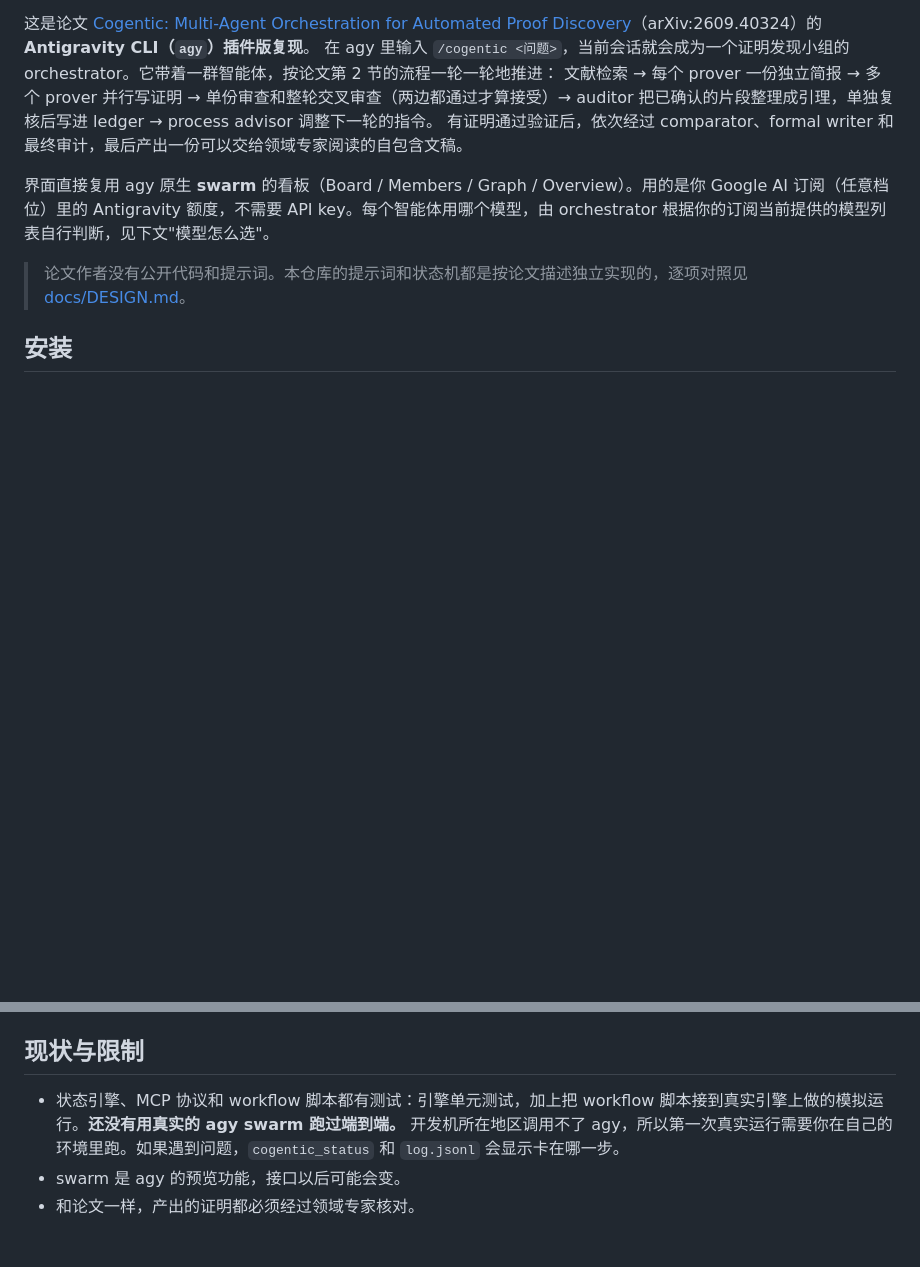
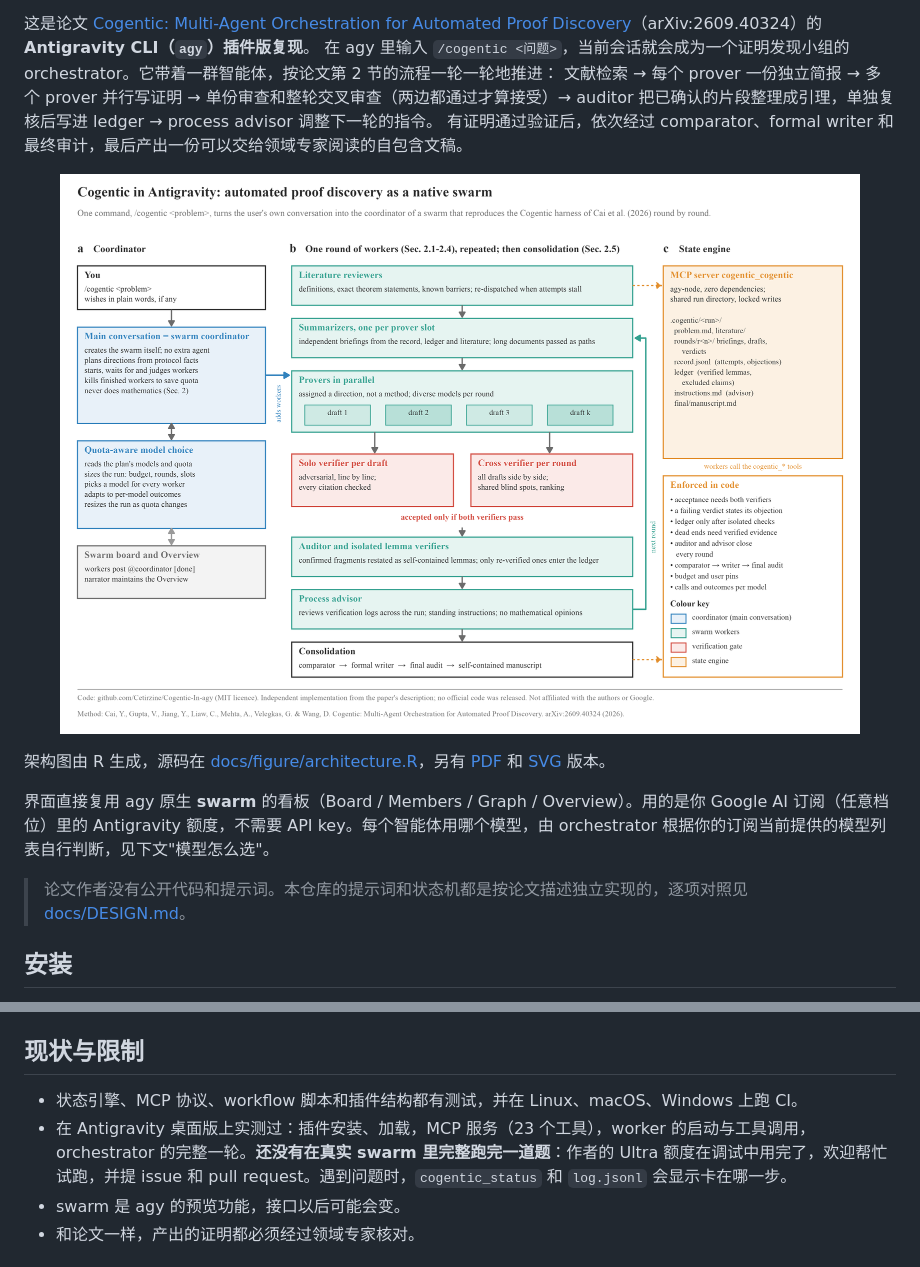
Before and after one commit to Cetirzine/Cogentic-In-agy, a Markdown page: README.md, 2 parts joined by grey strips. Rendered like a GitHub page; pictures changed too: docs/figure/cogentic_architecture.png (added); blank space fills up the shorter version.

```diff
--- a/README.md
+++ b/README.md
@@ -15,6 +16,10 @@
 在 agy 里输入 `/cogentic <问题>`，当前会话就会成为一个证明发现小组的 orchestrator。它带着一群智能体，按论文第 2 节的流程一轮一轮地推进：
 文献检索 → 每个 prover 一份独立简报 → 多个 prover 并行写证明 → 单份审查和整轮交叉审查（两边都通过才算接受）→ auditor 把已确认的片段整理成引理，单独复核后写进 ledger → process advisor 调整下一轮的指令。
 有证明通过验证后，依次经过 comparator、formal writer 和最终审计，最后产出一份可以交给领域专家阅读的自包含文稿。
+
+<p align="center"><img src="docs/figure/cogentic_architecture.png" width="900" alt="Cogentic-In-agy 架构图"></p>
+
+架构图由 R 生成，源码在 [docs/figure/architecture.R](docs/figure/architecture.R)，另有 [PDF](docs/figure/cogentic_architecture.pdf) 和 [SVG](docs/figure/cogentic_architecture.svg) 版本。
 
 界面直接复用 agy 原生 **swarm** 的看板（Board / Members / Graph / Overview）。用的是你 Google AI 订阅（任意档位）里的 Antigravity 额度，不需要 API key。每个智能体用哪个模型，由 orchestrator 根据你的订阅当前提供的模型列表自行判断，见下文"模型怎么选"。
 
@@ -110,7 +115,8 @@ agy plugin validate . --strict
 
 ## 现状与限制
 
-- 状态引擎、MCP 协议和 workflow 脚本都有测试：引擎单元测试，加上把 workflow 脚本接到真实引擎上做的模拟运行。**还没有用真实的 agy swarm 跑过端到端。** 开发机所在地区调用不了 agy，所以第一次真实运行需要你在自己的环境里跑。如果遇到问题，`cogentic_status` 和 `log.jsonl` 会显示卡在哪一步。
+- 状态引擎、MCP 协议、workflow 脚本和插件结构都有测试，并在 Linux、macOS、Windows 上跑 CI。
+- 在 Antigravity 桌面版上实测过：插件安装、加载，MCP 服务（23 个工具），worker 的启动与工具调用，orchestrator 的完整一轮。**还没有在真实 swarm 里完整跑完一道题**：作者的 Ultra 额度在调试中用完了，欢迎帮忙试跑，并提 issue 和 pull request。遇到问题时，`cogentic_status` 和 `log.jsonl` 会显示卡在哪一步。
 - swarm 是 agy 的预览功能，接口以后可能会变。
 - 和论文一样，产出的证明都必须经过领域专家核对。
 
```
Also changed, not shown: other parts of README.md (+1 -0 lines), README.en.md (+15 -4 lines), 4 other files.
